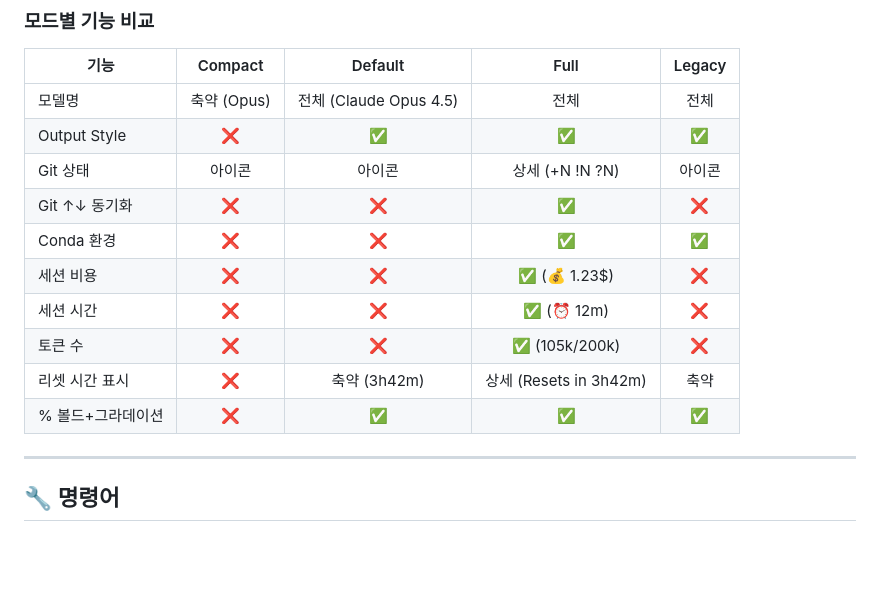
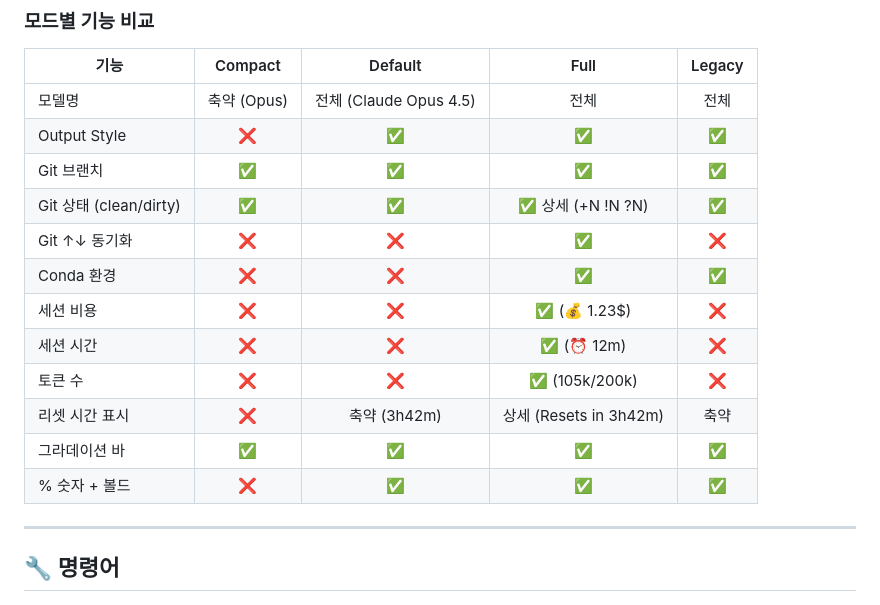
Before and after one commit to jnelken/CC-statusline-node, a Markdown page: README.md, the part around the change. GitHub-like rendering; blank space fills up the shorter version.

Commit message:
docs: 모드별 기능 비교 테이블 정확하게 수정
- Git 브랜치/상태: 모든 모드에 ✅ 표시
- Git 상태 Full: 상세 정보 (+N !N ?N) 추가 명시
- 그라데이션 바와 % 숫자+볼드 분리
  - 그라데이션 바: 모든 모드 ✅
  - % 숫자+볼드: Compact만 ❌

```diff
--- a/README.md
+++ b/README.md
@@ -117,14 +117,16 @@ claude
 |------|:-------:|:-------:|:----:|:------:|
 | 모델명 | 축약 (Opus) | 전체 (Claude Opus 4.5) | 전체 | 전체 |
 | Output Style | ❌ | ✅ | ✅ | ✅ |
-| Git 상태 | 아이콘 | 아이콘 | 상세 (+N !N ?N) | 아이콘 |
+| Git 브랜치 | ✅ | ✅ | ✅ | ✅ |
+| Git 상태 (clean/dirty) | ✅ | ✅ | ✅ 상세 (+N !N ?N) | ✅ |
 | Git ↑↓ 동기화 | ❌ | ❌ | ✅ | ❌ |
 | Conda 환경 | ❌ | ❌ | ✅ | ✅ |
 | 세션 비용 | ❌ | ❌ | ✅ (💰 1.23$) | ❌ |
 | 세션 시간 | ❌ | ❌ | ✅ (⏰ 12m) | ❌ |
 | 토큰 수 | ❌ | ❌ | ✅ (105k/200k) | ❌ |
 | 리셋 시간 표시 | ❌ | 축약 (3h42m) | 상세 (Resets in 3h42m) | 축약 |
-| % 볼드+그라데이션 | ❌ | ✅ | ✅ | ✅ |
+| 그라데이션 바 | ✅ | ✅ | ✅ | ✅ |
+| % 숫자 + 볼드 | ❌ | ✅ | ✅ | ✅ |
 
 ---
 
```
